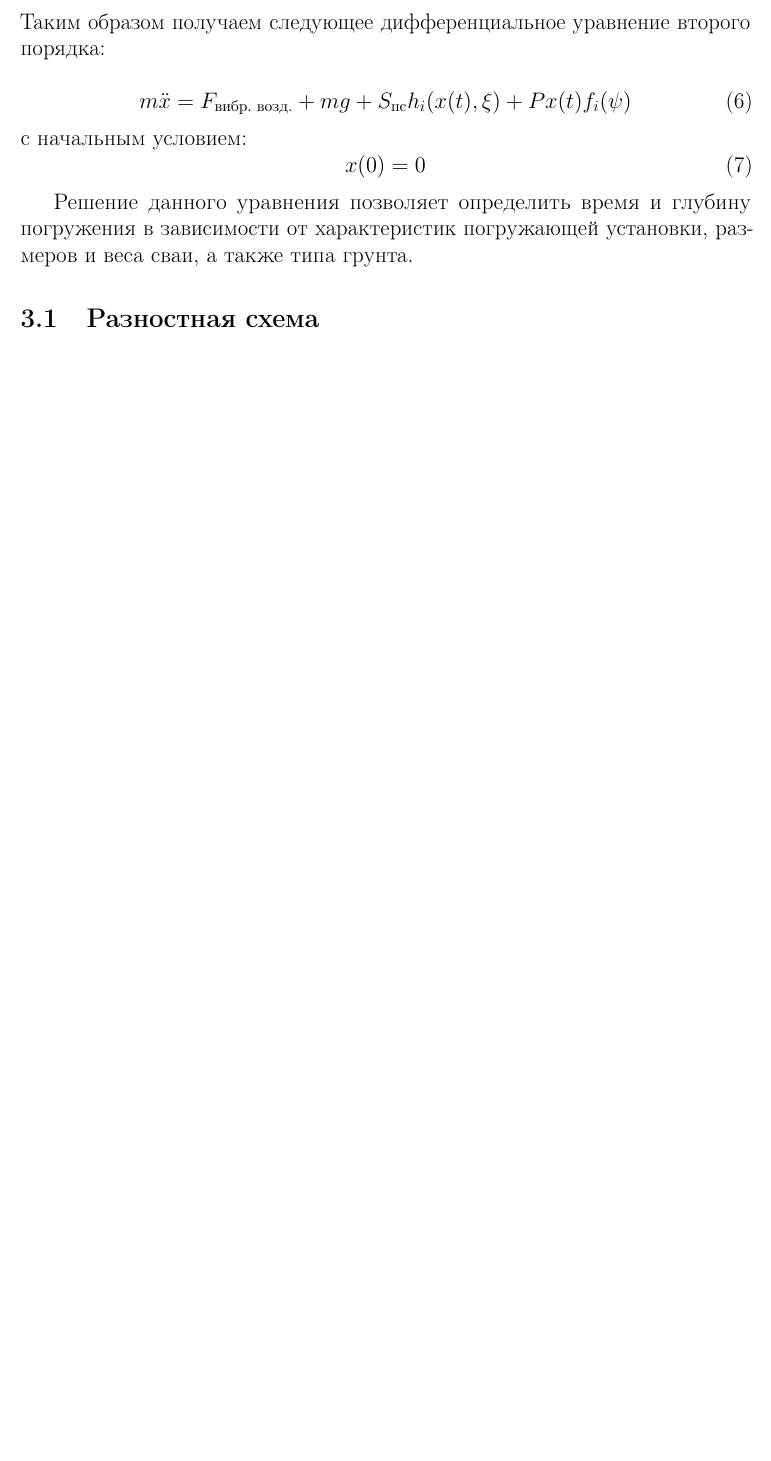
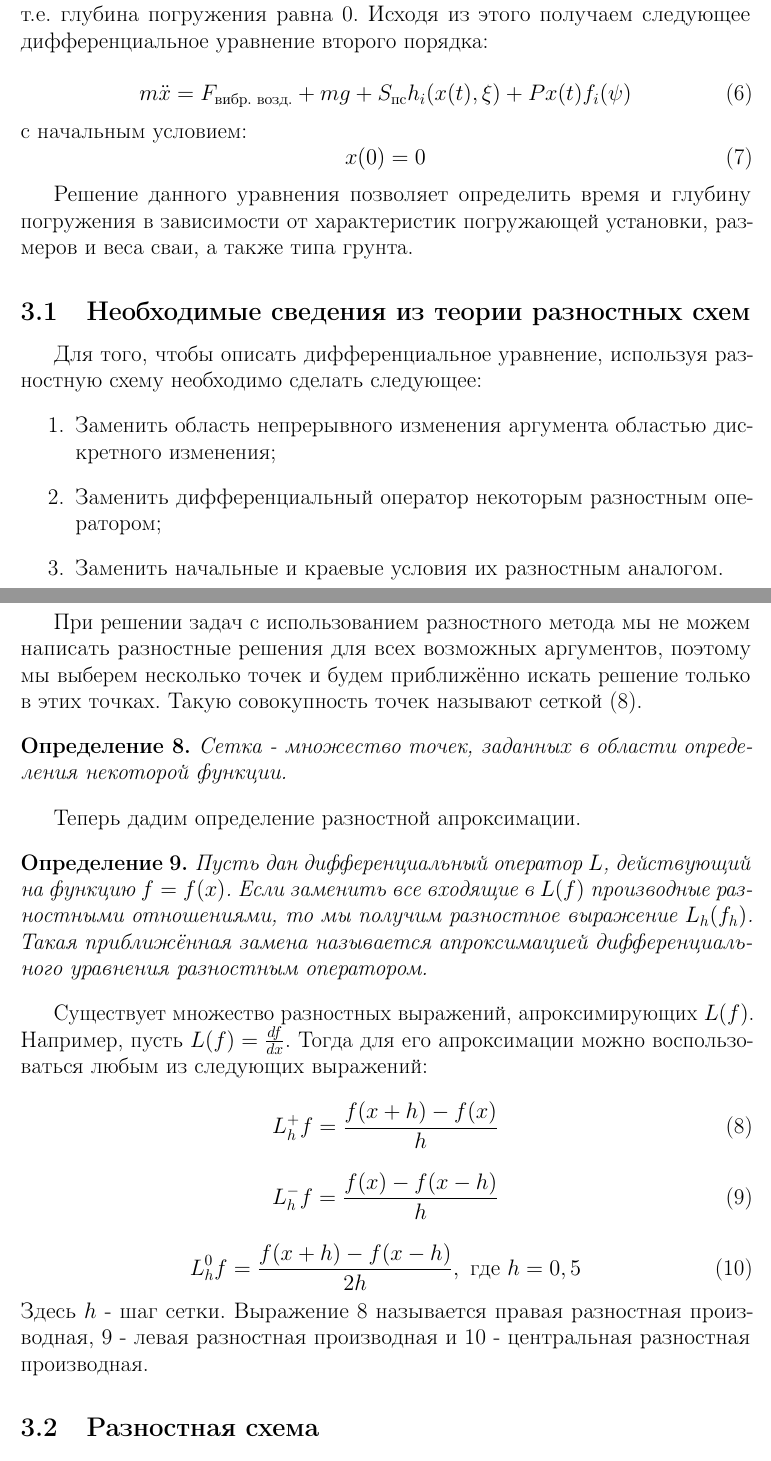
Before and after one commit to ijustbsd/diplom-math-2019, a LaTeX thesis (diplom.tex, which reads main.tex): part of page 6 of 9 before the commit and two parts of pages 6 and 7 of 10 after it, the two joined at a grey line, cut at the place of the change, the shorter picture padded with empty space. Compiled offline with pdfLaTeX.

Commit message:
Теория разностных схем

```diff
--- a/main.tex
+++ b/main.tex
@@ -153,7 +153,8 @@ $h_i(x(t), \xi$) - удельное лобовое сопротивление, $
 $P$, глубины погружения $x(t)$ и удельной силы бокового сопротивления $f_i(\psi)$, зависящей от типа грунта.
 \end{itemize}
 
-\noindent Таким образом получаем следующее дифференциальное уравнение второго порядка:
+\noindent Будем считать, что в момент времени $t = 0$ свая ещё не начала погружаться т.е. глубина погружения равна 0.
+Исходя из этого получаем следующее дифференциальное уравнение второго порядка:
 
 \begin{equation}
     \label{eq:main}
@@ -167,3 +168,49 @@ $P$, глубины погружения $x(t)$ и удельной силы б
 Решение данного уравнения позволяет определить время и глубину погружения в зависимости от характеристик погружающей
 установки, размеров и веса сваи, а также типа грунта.
 
+\subsection{Необходимые сведения из теории разностных схем}
+
+Для того, чтобы описать дифференциальное уравнение, используя разностную схему необходимо сделать следующее:
+\begin{enumerate}
+    \item Заменить область непрерывного изменения аргумента областью дискретного изменения;
+    \item Заменить дифференциальный оператор некоторым разностным оператором;
+    \item Заменить начальные и краевые условия их разностным аналогом.
+\end{enumerate}
+
+При решении задач с использованием разностного метода мы не можем написать разностные решения для всех возможных аргументов,
+поэтому мы выберем несколько точек и будем приближённо искать решение только в этих точках. Такую совокупность точек
+называют сеткой (\ref{eq:grid}).
+
+\begin{definition}
+    \label{eq:grid}
+    Сетка - множество точек, заданных в области определения некоторой функции.
+\end{definition}
+
+Теперь дадим определение разностной апроксимации.
+
+\begin{definition}
+    Пусть дан дифференциальный оператор $L$, действующий на функцию $f = f(x)$. Если заменить все входящие в $L(f)$
+    производные разностными отношениями, то мы получим разностное выражение $L_h(f_h)$. Такая приближённая замена называется
+    апроксимацией дифференциального уравнения разностным оператором.
+\end{definition}
+
+Существует множество разностных выражений, апроксимирующих $L(f)$. Например, пусть $L(f) = \frac{df}{dx}$. Тогда для его
+апроксимации можно воспользоваться любым из следующих выражений:
+
+\begin{equation}
+    \label{eq:lx-plus}
+    L_h^+f = \frac{f(x + h) - f(x)}{h}
+\end{equation}
+
+\begin{equation}
+    \label{eq:lx-minus}
+    L_h^-f = \frac{f(x) - f(x - h)}{h}
+\end{equation}
+
+\begin{equation}
+    \label{eq:lx-center}
+    L_h^0f = \frac{f(x + h) - f(x - h)}{2h}, \text{ где } h = 0,5
+\end{equation}
+
+\noindent Здесь $h$ - шаг сетки. Выражение \ref{eq:lx-plus} называется правая разностная производная, \ref{eq:lx-minus}
+- левая разностная производная и \ref{eq:lx-center} - центральная разностная производная.
```
Also changed, not shown: main.tex (14 more changed lines).
